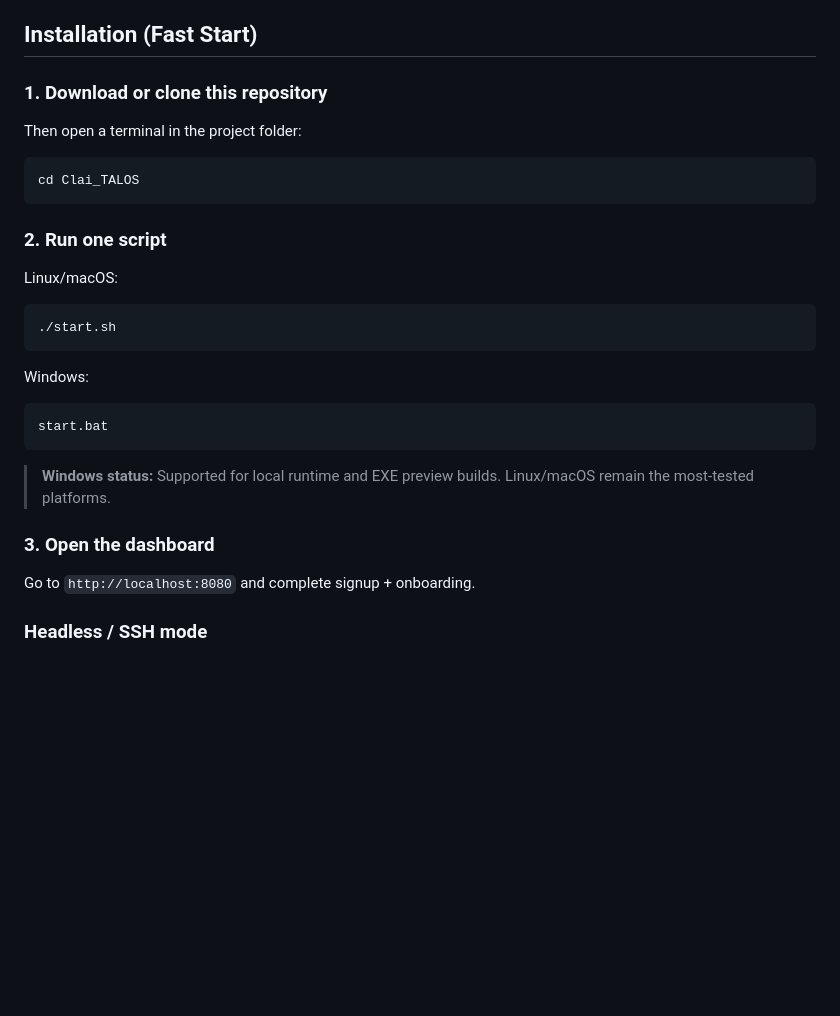
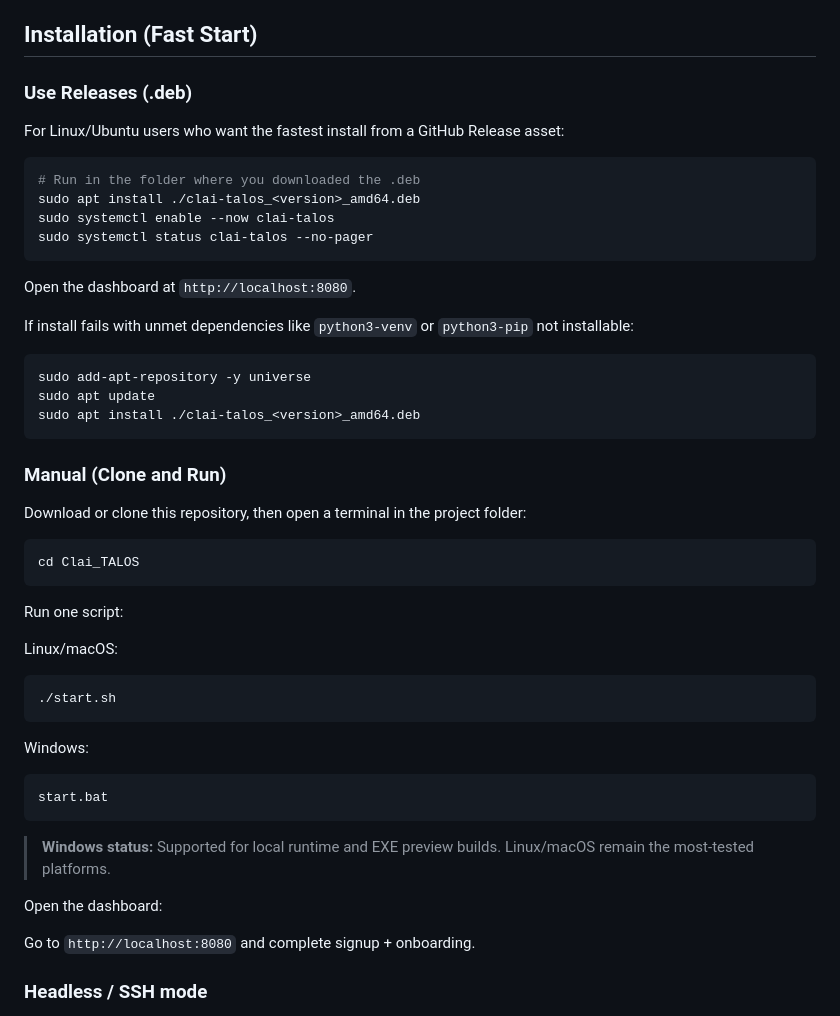
Before and after one commit to VynavinV/Clai_TALOS, a Markdown page: README.md, the part around the change. Rendered like a GitHub page; blank space fills up the shorter version.

Commit message:
Updated readme for release install guide

````diff
--- a/README.md
+++ b/README.md
@@ -12,15 +12,36 @@ If you are searching for an easier OpenClaw alternative, a free Claude Cowork al
 
 ## Installation (Fast Start)
 
-### 1. Download or clone this repository
+### Use Releases (.deb)
 
-Then open a terminal in the project folder:
+For Linux/Ubuntu users who want the fastest install from a GitHub Release asset:
+
+```bash
+# Run in the folder where you downloaded the .deb
+sudo apt install ./clai-talos_<version>_amd64.deb
+sudo systemctl enable --now clai-talos
+sudo systemctl status clai-talos --no-pager
+```
+
+Open the dashboard at `http://localhost:8080`.
+
+If install fails with unmet dependencies like `python3-venv` or `python3-pip` not installable:
+
+```bash
+sudo add-apt-repository -y universe
+sudo apt update
+sudo apt install ./clai-talos_<version>_amd64.deb
+```
+
+### Manual (Clone and Run)
+
+Download or clone this repository, then open a terminal in the project folder:
 
 ```bash
 cd Clai_TALOS
 ```
 
-### 2. Run one script
+Run one script:
 
 Linux/macOS:
 
@@ -37,7 +58,7 @@ start.bat
 > **Windows status:** Supported for local runtime and EXE preview builds.
 > Linux/macOS remain the most-tested platforms.
 
-### 3. Open the dashboard
+Open the dashboard:
 
 Go to `http://localhost:8080` and complete signup + onboarding.
 
````
